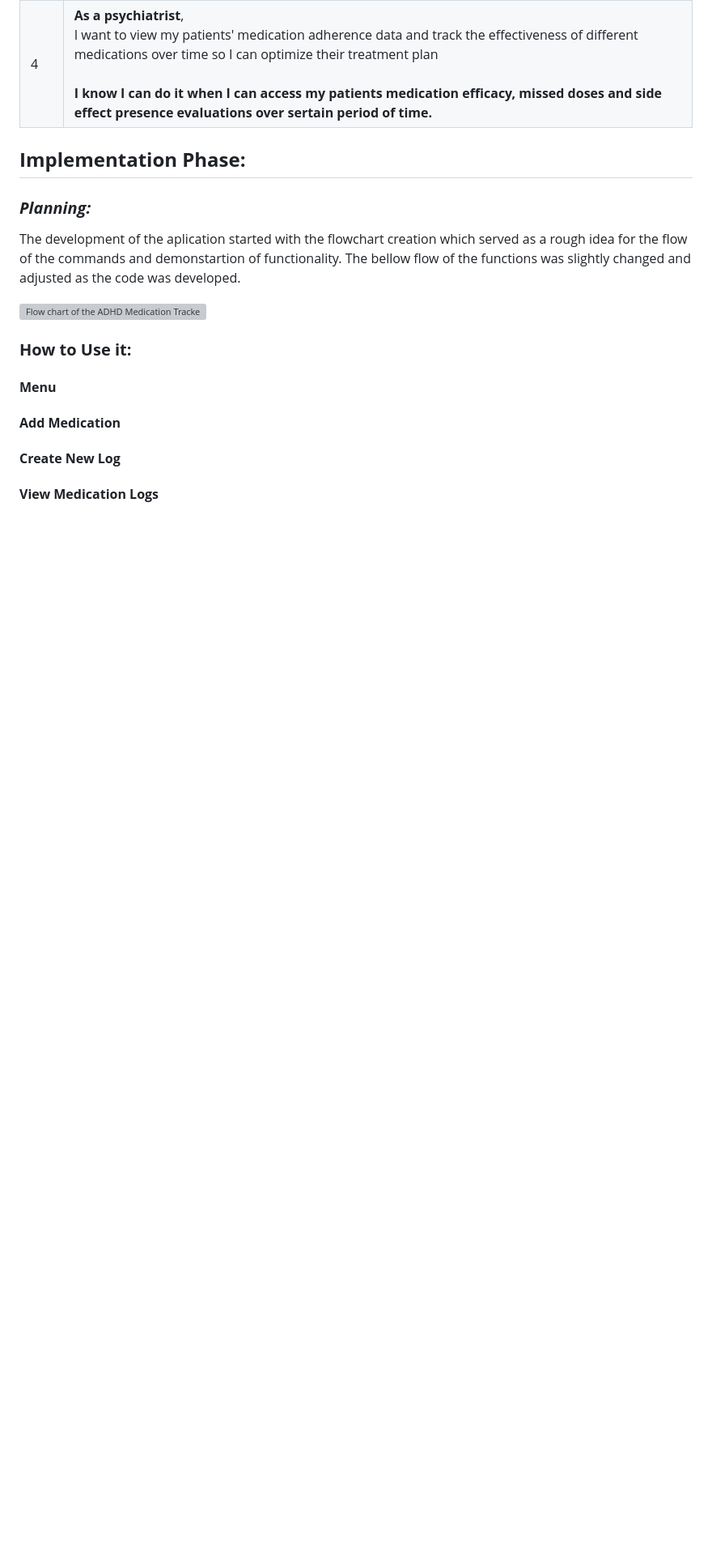
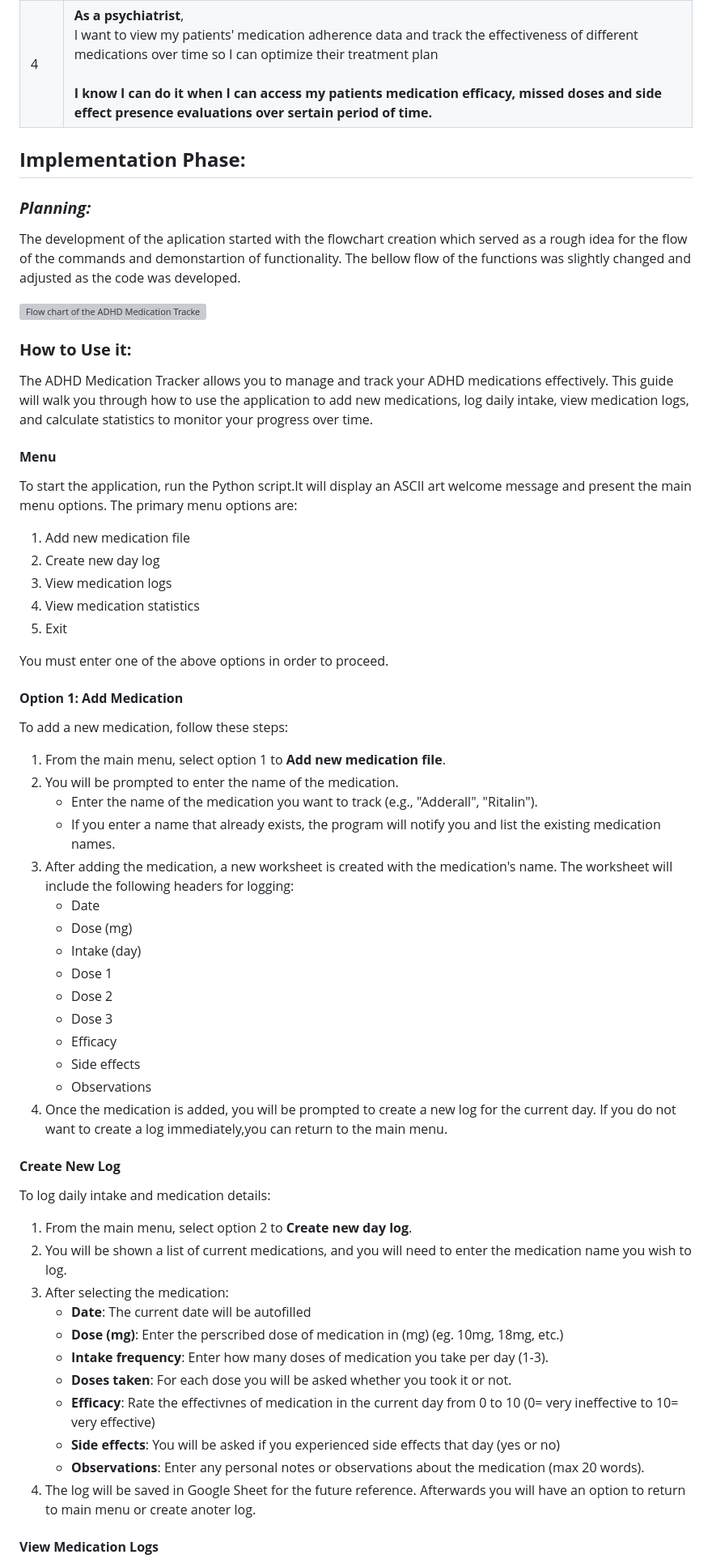
Before and after one commit to KIrynaW/adhd-medication-tracker, a Markdown page: README.md, the part around the change printed below. Shown: that part at 81% size. Drawn GitHub-style; blank space fills up the shorter version; grey boxes are pictures that could not be loaded.

Commit message:
Docs: add content to the 'How to use it' section in README.

```diff
--- a/README.md
+++ b/README.md
@@ -86,7 +88,46 @@ The bellow flow of the functions was slightly changed and adjusted as the code w
 ![Flow chart of the ADHD Medication Tracker](docs/screenshots/adhd_medicationtracker_flowchart.jpeg)
 
 ### **How to Use it:**
+The ADHD Medication Tracker allows you to manage and track your ADHD medications effectively. This guide will walk you through how to use the application to add new medications, log daily intake, view medication logs, and calculate statistics to monitor your progress over time.
 #### **Menu**
-#### **Add Medication**
+To start the application, run the Python script.It will display an ASCII art welcome message and present the main menu options. The primary menu options are:<br>
+1. Add new medication file
+2. Create new day log
+3. View medication logs
+4. View medication statistics
+5. Exit
+
+You must enter one of the above options in order to proceed.
+
+#### **Option 1: Add Medication**
+To add a new medication, follow these steps:
+1. From the main menu, select option 1 to **Add new medication file**.
+2. You will be prompted to enter the name of the medication.
+     - Enter the name of the medication you want to track (e.g., "Adderall", "Ritalin").
+     - If you enter a name that already exists, the program will notify you and list the existing medication names.
+3. After adding the medication, a new worksheet is created with the medication's name. The worksheet will include the following headers for logging:
+     - Date
+     - Dose (mg)
+     - Intake (day)
+     - Dose 1
+     - Dose 2
+     - Dose 3
+     - Efficacy
+     - Side effects
+     - Observations
+4. Once the medication is added, you will be prompted to create a new log for the current day. If you do not want to create a log immediately,you can return to the main menu.
 #### **Create New Log**
+To log daily intake and medication details:
+1. From the main menu, select option 2 to **Create new day log**.
+2. You will be shown a list of current medications, and you will need to enter the medication name you wish to log.
+3. After selecting the medication:
+     - **Date**: The current date will be autofilled
+     - **Dose (mg)**: Enter the perscribed dose of medication in (mg) (eg. 10mg, 18mg, etc.)
+     - **Intake frequency**: Enter how many doses of medication you take per day (1-3).
+     - **Doses taken**: For each dose you will be asked whether you took it or not.
+     - **Efficacy**: Rate the effectivnes of medication in the current day from 0 to 10 (0= very ineffective to 10= very effective)
+     - **Side effects**: You will be asked if you experienced side effects that day (yes or no)
+     - **Observations**: Enter any personal notes or observations about the medication (max 20 words).
+4. The log will be saved in Google Sheet for the future reference. Afterwards you will have an option to return to main menu or create anoter log.
+
 #### **View Medication Logs**
```
Also changed, not shown: other parts of README.md (+42 -3 lines).
